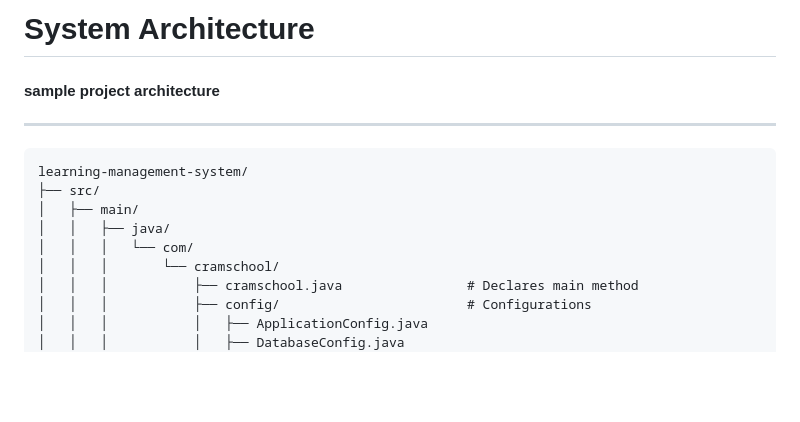
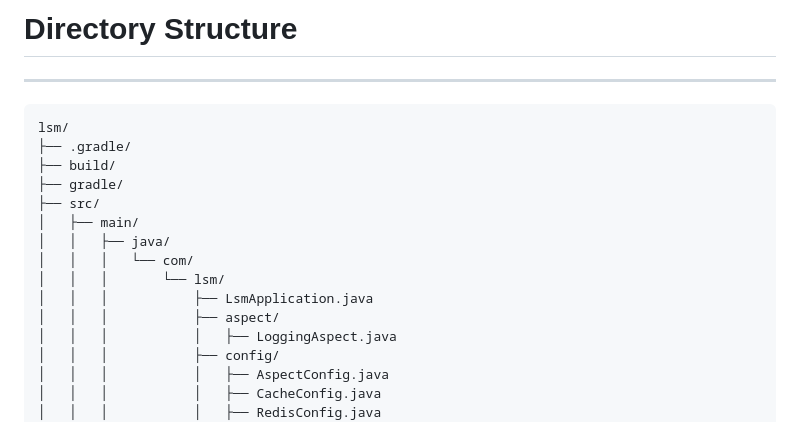
Before and after one commit to Meliksahcaliskan/Learning-Management-System, a Markdown page: README.md, the part around the change printed below. Rendered like a GitHub page; blank space fills up the shorter version.

```diff
--- a/README.md
+++ b/README.md
@@ -1,16 +1,20 @@
-# System Architecture
-
-#### sample project architecture
+# Directory Structure
 ---
 ~~~
-learning-management-system/
+lsm/
+├── .gradle/
+├── build/
+├── gradle/
 ├── src/
 │   ├── main/
 │   │   ├── java/
 │   │   │   └── com/
-│   │   │       └── cramschool/
-│   │   │           ├── cramschool.java                # Declares main method
-│   │   │           ├── config/                        # Configurations
-│   │   │           │   ├── ApplicationConfig.java
-│   │   │           │   ├── DatabaseConfig.java
+│   │   │       └── lsm/
+│   │   │           ├── LsmApplication.java
+│   │   │           ├── aspect/
+│   │   │           │   ├── LoggingAspect.java
+│   │   │           ├── config/
+│   │   │           │   ├── AspectConfig.java
+│   │   │           │   ├── CacheConfig.java
+│   │   │           │   ├── RedisConfig.java
 │   │   │           │   ├── SecurityConfig.java
```
Also changed, not shown: other parts of README.md (+100 -142 lines).
